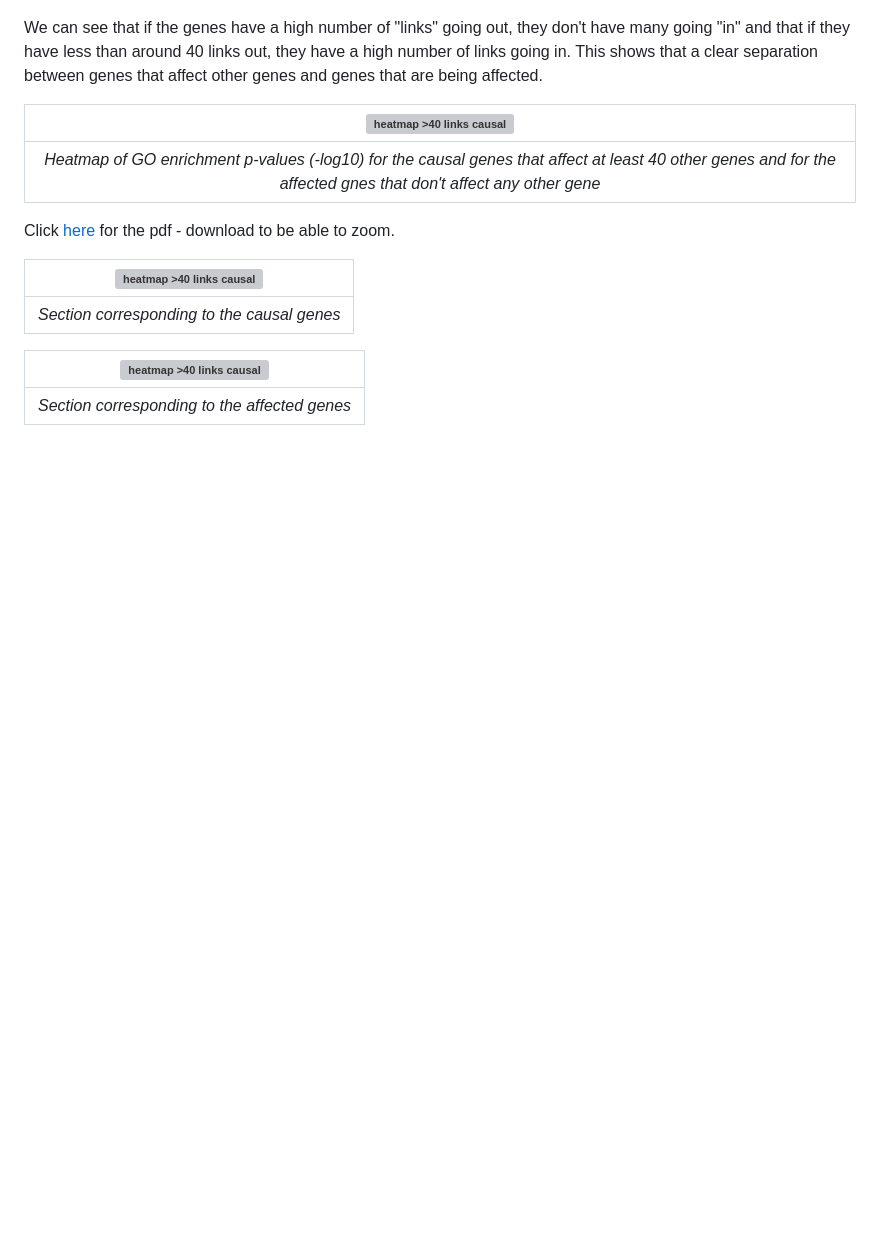
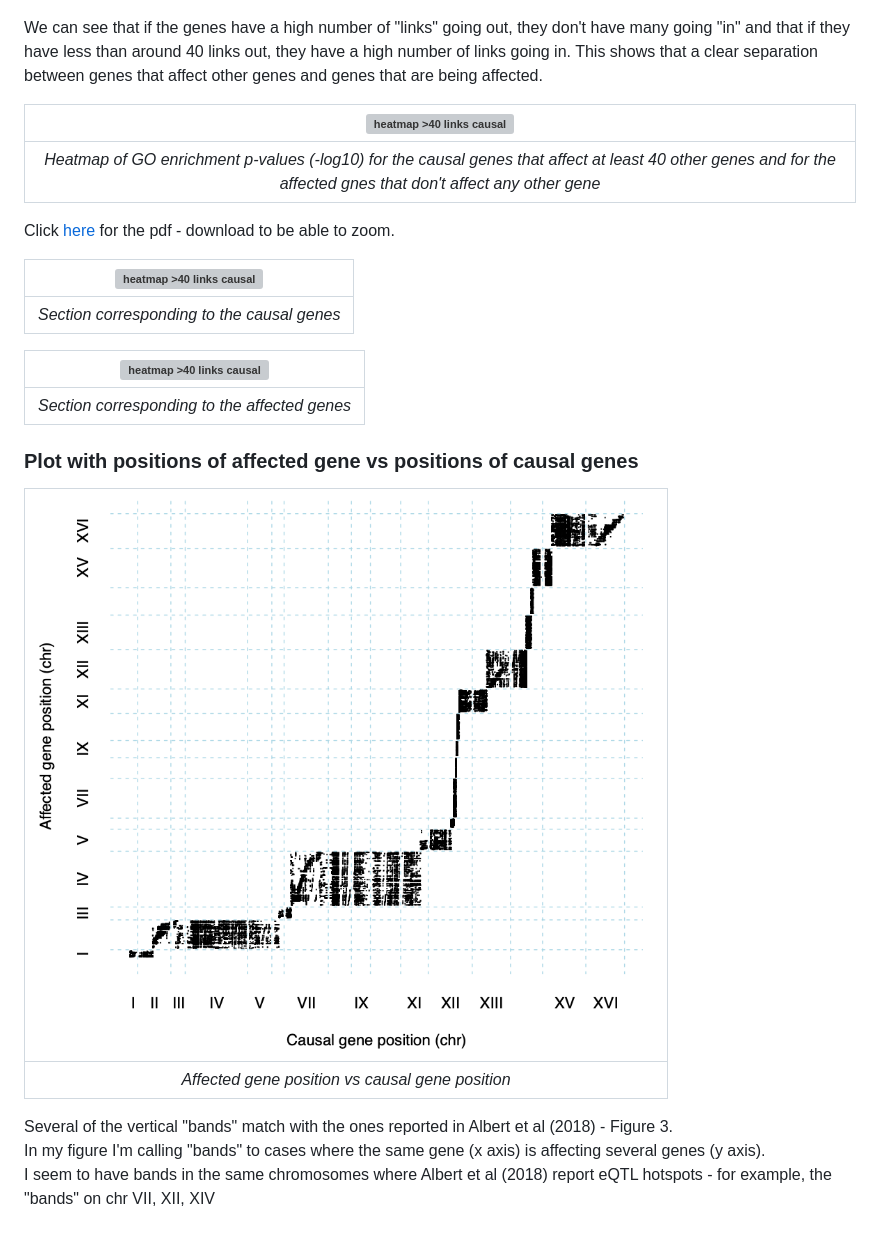
Before and after one commit to CarolinaPB/DegreeProject, a Markdown page: summary.md, the part around the change. Rendered like a GitHub page; pictures changed too: results/results_figures/images/affectedgenes_vs_causalgenes_position.png (added); blank space fills up the shorter version; grey boxes are pictures that could not be loaded.

Commit message:
Plot affected gene position vs causal gene position

```diff
--- a/summary.md
+++ b/summary.md
@@ -452,3 +452,13 @@ Click [here](https://github.com/CarolinaPB/DegreeProject/blob/master/results/res
 | ![heatmap >40 links causal](https://github.com/CarolinaPB/DegreeProject/blob/master/results/results_figures/images/heatmap_enrichment_geneslinks_c40_subaffected.png) |
 |:--:|
 | *Section corresponding to the affected genes* |
+
+
+### Plot with positions of affected gene vs positions of causal genes
+| ![genepos vs genepos](https://github.com/CarolinaPB/DegreeProject/blob/master/results/results_figures/images/affectedgenes_vs_causalgenes_position.png) |
+|:--:|
+| *Affected gene position vs causal gene position* |
+
+Several of the vertical "bands" match with the ones reported in Albert et al (2018) - Figure 3.
+In my figure I'm calling "bands" to cases where the same gene (x axis) is affecting several genes (y axis).
+I seem to have bands in the same chromosomes where Albert et al (2018) report eQTL hotspots - for example, the "bands" on chr VII, XII, XIV
```
Also changed, not shown: 2 other files.
